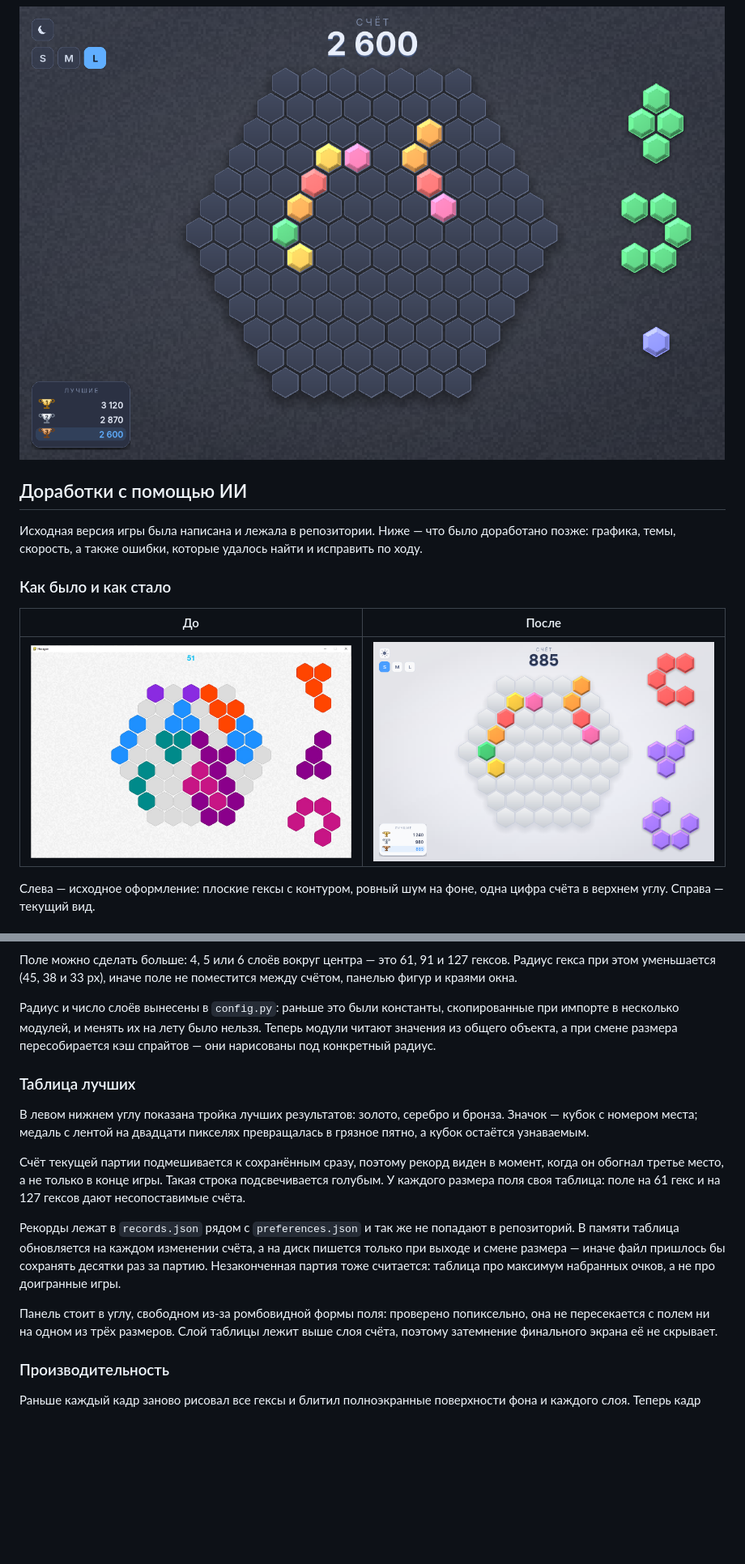
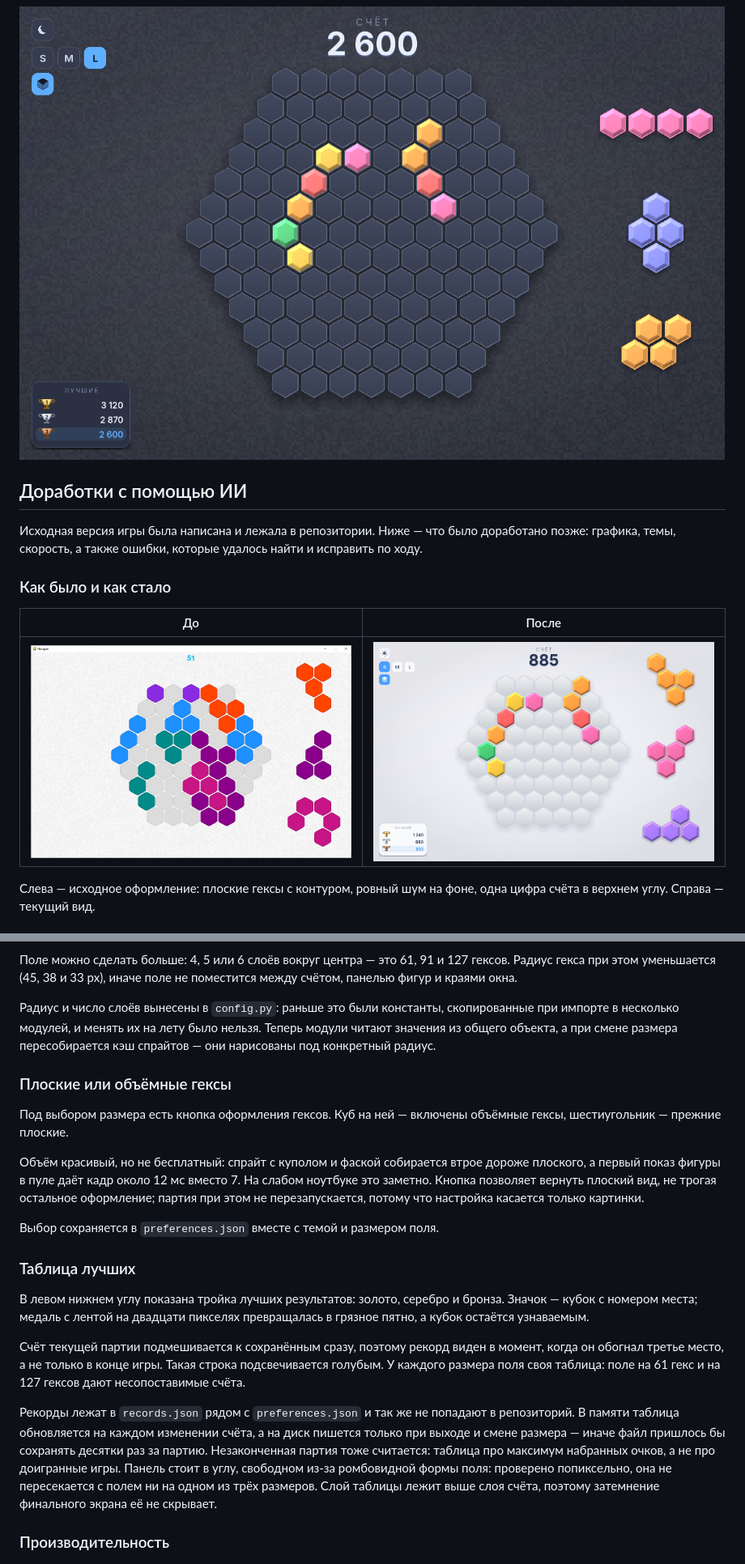
Before and after one commit to SergeyLebidko/Hexagon, a Markdown page: README.md, 2 parts joined by grey strips. Shown at 81% size. Rendered like a GitHub page; pictures changed too: screenshots/screen1.png, screenshots/screen4.png; blank space fills up the shorter version.

```diff
--- a/README.md
+++ b/README.md
@@ -136,6 +137,19 @@ Hexagon - игра, на которую я случайно наткнулся
 нельзя. Теперь модули читают значения из общего объекта, а при смене размера
 пересобирается кэш спрайтов — они нарисованы под конкретный радиус.
 
+### Плоские или объёмные гексы
+
+Под выбором размера есть кнопка оформления гексов. Куб на ней — включены
+объёмные гексы, шестиугольник — прежние плоские.
+
+Объём красивый, но не бесплатный: спрайт с куполом и фаской собирается
+втрое дороже плоского, а первый показ фигуры в пуле даёт кадр около
+12 мс вместо 7. На слабом ноутбуке это заметно. Кнопка позволяет вернуть
+плоский вид, не трогая остальное оформление; партия при этом не
+перезапускается, потому что настройка касается только картинки.
+
+Выбор сохраняется в `preferences.json` вместе с темой и размером поля.
+
 ### Таблица лучших
 
 В левом нижнем углу показана тройка лучших результатов: золото, серебро и
@@ -152,7 +166,6 @@ Hexagon - игра, на которую я случайно наткнулся
 счёта, а на диск пишется только при выходе и смене размера — иначе файл
 пришлось бы сохранять десятки раз за партию. Незаконченная партия тоже
 считается: таблица про максимум набранных очков, а не про доигранные игры.
-
 Панель стоит в углу, свободном из-за ромбовидной формы поля: проверено
 попиксельно, она не пересекается с полем ни на одном из трёх размеров.
 Слой таблицы лежит выше слоя счёта, поэтому затемнение финального экрана
```
Also changed, not shown: other parts of README.md (+6 -2 lines), screenshots/screen2.png, screenshots/screen3.png, 4 other files.
